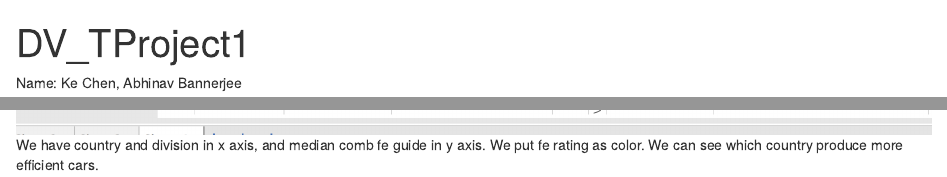
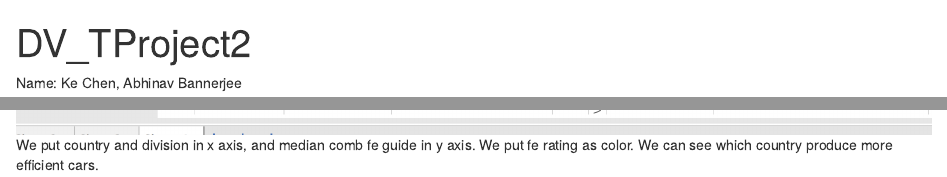
Before and after one commit to abhinav-bannerjee/DV_TProject1, an R Markdown document (00 Doc/DV_TProject1.Rmd): the page in a window 1100 px wide, from its top, and a second part further down, joined at a grey line. Rendered offline with R 4.5, knitr and Pandoc, with nearby package versions; some code elsewhere in the file could not run offline.

Commit message:
TProject2

```diff
--- a/00 Doc/DV_TProject1.Rmd
+++ b/00 Doc/DV_TProject1.Rmd
@@ -1,5 +1,5 @@
 ---
-title: "DV_TProject1"
+title: "DV_TProject2"
 output: html_document
 ---
 
@@ -76,4 +78,4 @@ source("../03 R SQL Visualization/plot3.R",print.eval = TRUE,echo = TRUE)
 
 ####New Bar Chart
 ![](./v5.png)
-We have country and division in x axis, and median comb fe guide in y axis. We put fe rating as color. We can see which country produce more efficient cars.
+We put country and division in x axis, and median comb fe guide in y axis. We put fe rating as color. We can see which country produce more efficient cars.
```
Also changed, not shown: 00 Doc/DV_TProject1.Rmd (2 more changed lines).
